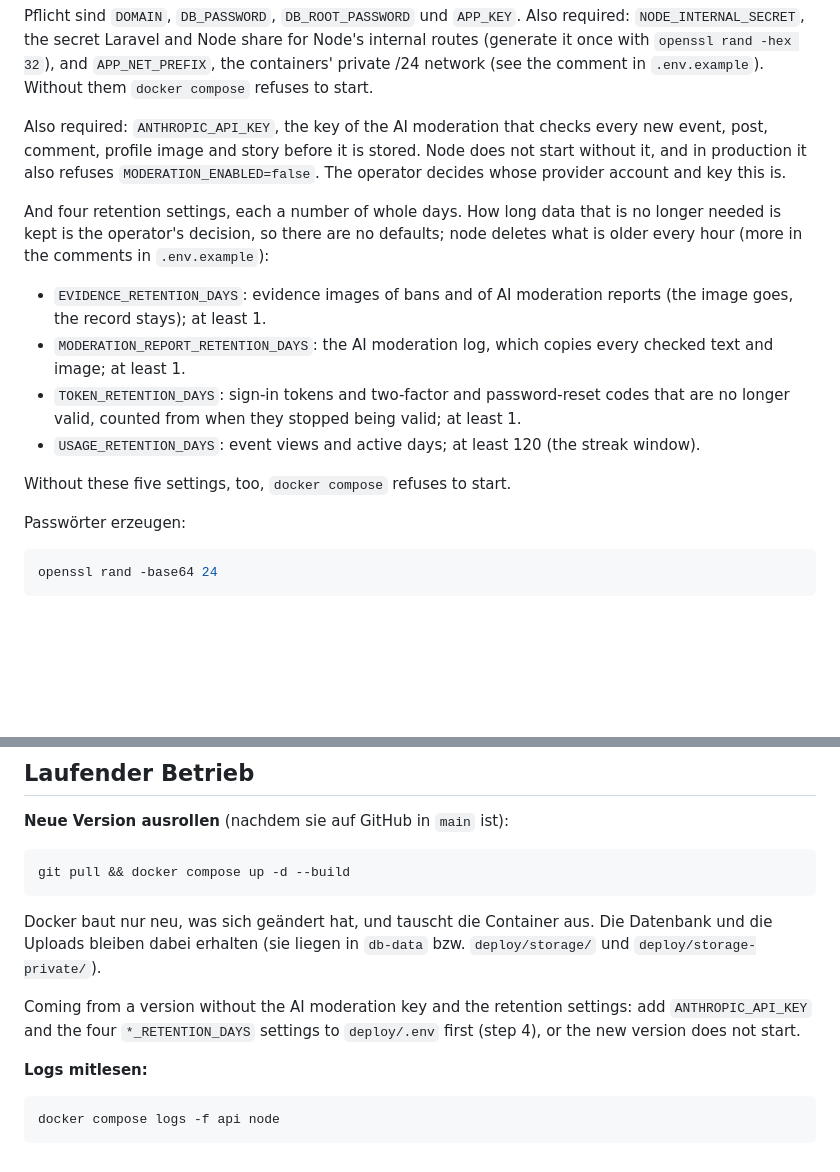
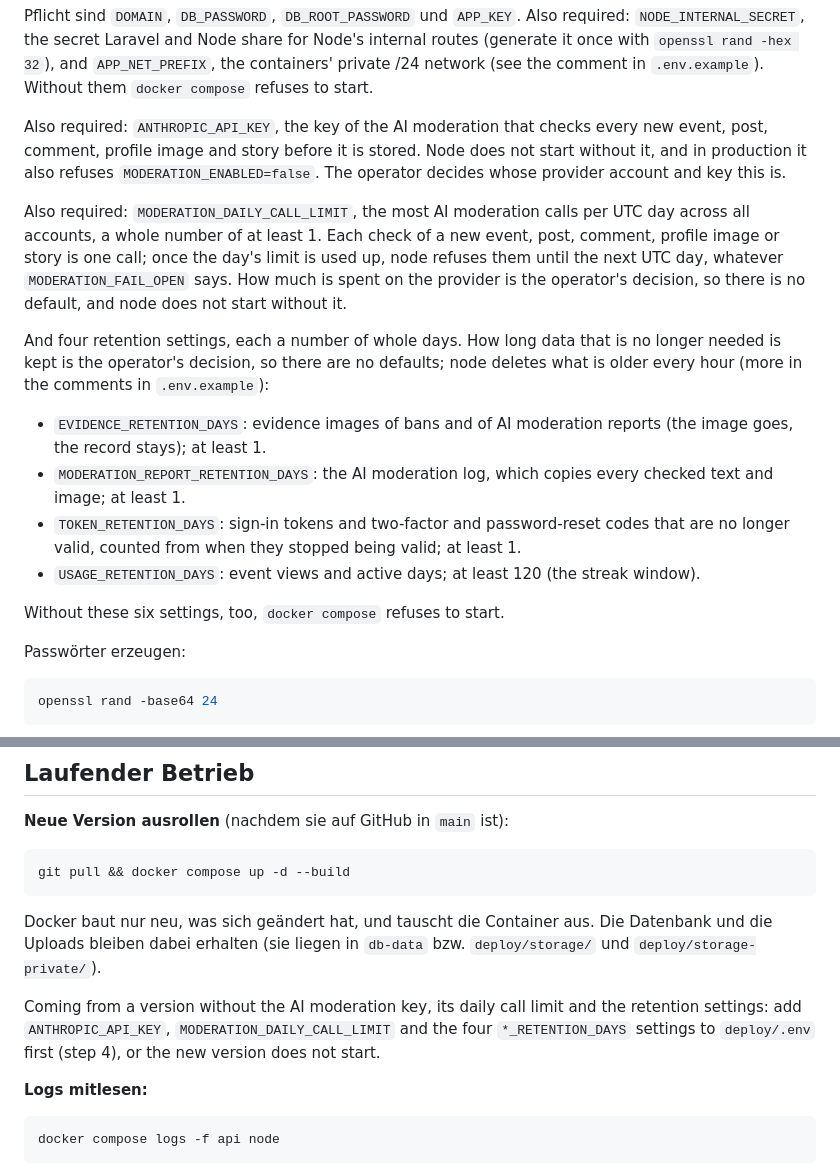
Before and after one commit to Shawn1606/goenntertainment-app, a Markdown page: deploy/README.md, 2 parts joined by grey strips. GitHub-like rendering; blank space fills up the shorter version.

Commit message:
docs(deploy): name the daily AI moderation call limit in the deploy guide
The production compose now requires MODERATION_DAILY_CALL_LIMIT, and the repository guardrail
(scripts/ci/check-repo.mjs, deploy-settings) flagged that deploy/README.md did not name it.
Step 4 now says what the limit covers and that it is the operator's decision, and the upgrade
note lists it with the other settings an existing deploy/.env must add.

Co-Authored-By: Claude Opus 5.5 <noreply@anthropic.com>

```diff
--- a/deploy/README.md
+++ b/deploy/README.md
@@ -109,6 +109,12 @@ post, comment, profile image and story before it is stored. Node does not start
 in production it also refuses `MODERATION_ENABLED=false`. The operator decides whose provider
 account and key this is.
 
+Also required: `MODERATION_DAILY_CALL_LIMIT`, the most AI moderation calls per UTC day across all
+accounts, a whole number of at least 1. Each check of a new event, post, comment, profile image
+or story is one call; once the day's limit is used up, node refuses them until the next UTC day,
+whatever `MODERATION_FAIL_OPEN` says. How much is spent on the provider is the operator's
+decision, so there is no default, and node does not start without it.
+
 And four retention settings, each a number of whole days. How long data that is no longer needed
 is kept is the operator's decision, so there are no defaults; node deletes what is older every
 hour (more in the comments in `.env.example`):
@@ -121,7 +127,7 @@ hour (more in the comments in `.env.example`):
   longer valid, counted from when they stopped being valid; at least 1.
 - `USAGE_RETENTION_DAYS`: event views and active days; at least 120 (the streak window).
 
-Without these five settings, too, `docker compose` refuses to start.
+Without these six settings, too, `docker compose` refuses to start.
 
 Passwörter erzeugen:
 
@@ -227,9 +233,9 @@ Docker baut nur neu, was sich geändert hat, und tauscht die Container aus. Die
 Datenbank und die Uploads bleiben dabei erhalten (sie liegen in `db-data` bzw.
 `deploy/storage/` und `deploy/storage-private/`).
 
-Coming from a version without the AI moderation key and the retention settings: add
-`ANTHROPIC_API_KEY` and the four `*_RETENTION_DAYS` settings to `deploy/.env` first (step 4),
-or the new version does not start.
+Coming from a version without the AI moderation key, its daily call limit and the retention
+settings: add `ANTHROPIC_API_KEY`, `MODERATION_DAILY_CALL_LIMIT` and the four `*_RETENTION_DAYS`
+settings to `deploy/.env` first (step 4), or the new version does not start.
 
 **Logs mitlesen:**
 
```
